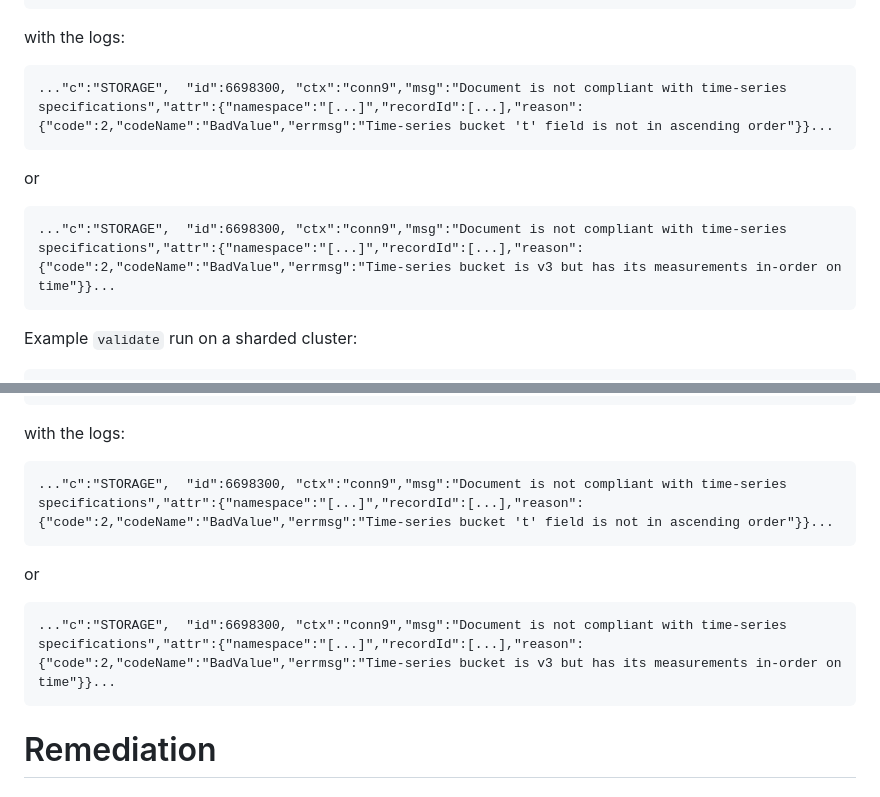
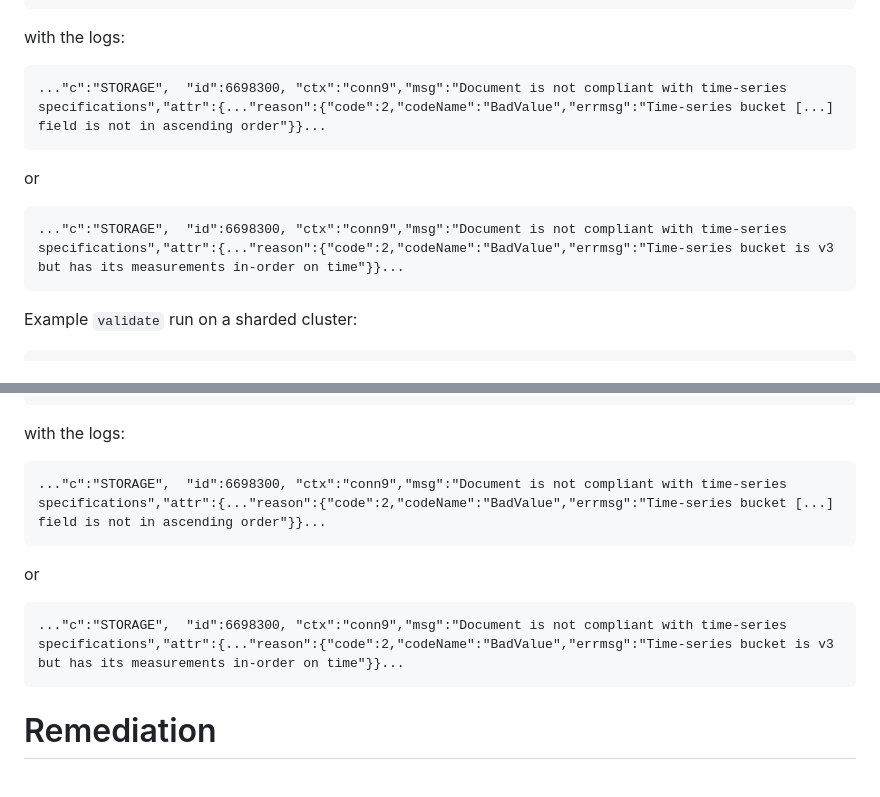
Before and after one commit to mongodb/support-tools, a Markdown page: bucket-version-mismatch/README.md, 2 parts joined by grey strips. GitHub-like rendering.

Commit message:
Added more succinct log errors

````diff
--- a/bucket-version-mismatch/README.md
+++ b/bucket-version-mismatch/README.md
@@ -35,11 +35,11 @@ coll.validate();
 ```
 with the logs:
 ```
-..."c":"STORAGE",  "id":6698300, "ctx":"conn9","msg":"Document is not compliant with time-series specifications","attr":{"namespace":"[...]","recordId":[...],"reason":{"code":2,"codeName":"BadValue","errmsg":"Time-series bucket 't' field is not in ascending order"}}...
+..."c":"STORAGE",  "id":6698300, "ctx":"conn9","msg":"Document is not compliant with time-series specifications","attr":{..."reason":{"code":2,"codeName":"BadValue","errmsg":"Time-series bucket [...] field is not in ascending order"}}...
 ```
 or
 ```
-..."c":"STORAGE",  "id":6698300, "ctx":"conn9","msg":"Document is not compliant with time-series specifications","attr":{"namespace":"[...]","recordId":[...],"reason":{"code":2,"codeName":"BadValue","errmsg":"Time-series bucket is v3 but has its measurements in-order on time"}}...
+..."c":"STORAGE",  "id":6698300, "ctx":"conn9","msg":"Document is not compliant with time-series specifications","attr":{..."reason":{"code":2,"codeName":"BadValue","errmsg":"Time-series bucket is v3 but has its measurements in-order on time"}}...
 ```
 Example `validate` run on a sharded cluster:
 ```
@@ -74,11 +74,11 @@ coll.validate();
 ```
 with the logs:
 ```
-..."c":"STORAGE",  "id":6698300, "ctx":"conn9","msg":"Document is not compliant with time-series specifications","attr":{"namespace":"[...]","recordId":[...],"reason":{"code":2,"codeName":"BadValue","errmsg":"Time-series bucket 't' field is not in ascending order"}}...
+..."c":"STORAGE",  "id":6698300, "ctx":"conn9","msg":"Document is not compliant with time-series specifications","attr":{..."reason":{"code":2,"codeName":"BadValue","errmsg":"Time-series bucket [...] field is not in ascending order"}}...
 ```
 or
 ```
-..."c":"STORAGE",  "id":6698300, "ctx":"conn9","msg":"Document is not compliant with time-series specifications","attr":{"namespace":"[...]","recordId":[...],"reason":{"code":2,"codeName":"BadValue","errmsg":"Time-series bucket is v3 but has its measurements in-order on time"}}...
+..."c":"STORAGE",  "id":6698300, "ctx":"conn9","msg":"Document is not compliant with time-series specifications","attr":{..."reason":{"code":2,"codeName":"BadValue","errmsg":"Time-series bucket is v3 but has its measurements in-order on time"}}...
 ```
 # Remediation
 ## Rewrite Bucket Version in a Time Series Collections
````
